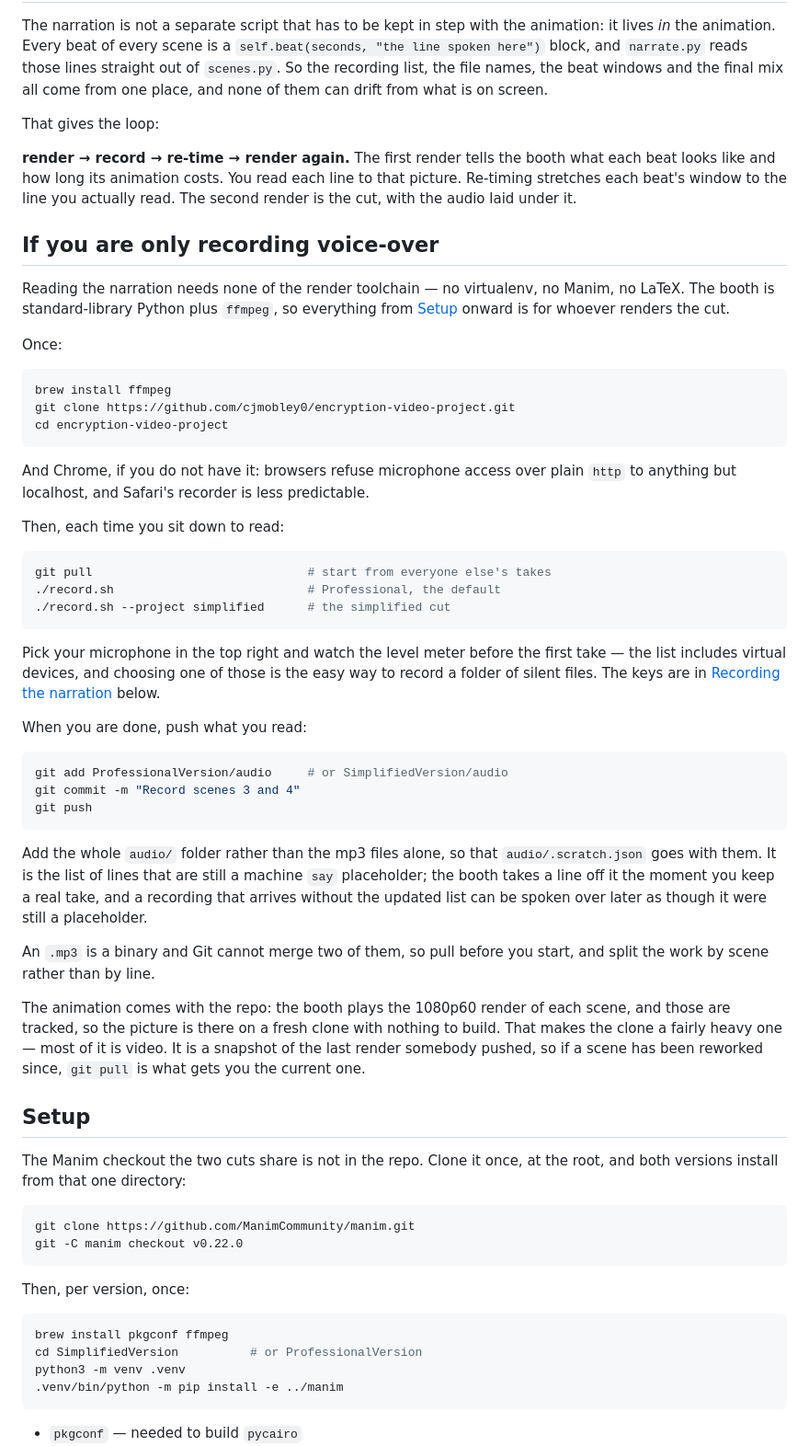
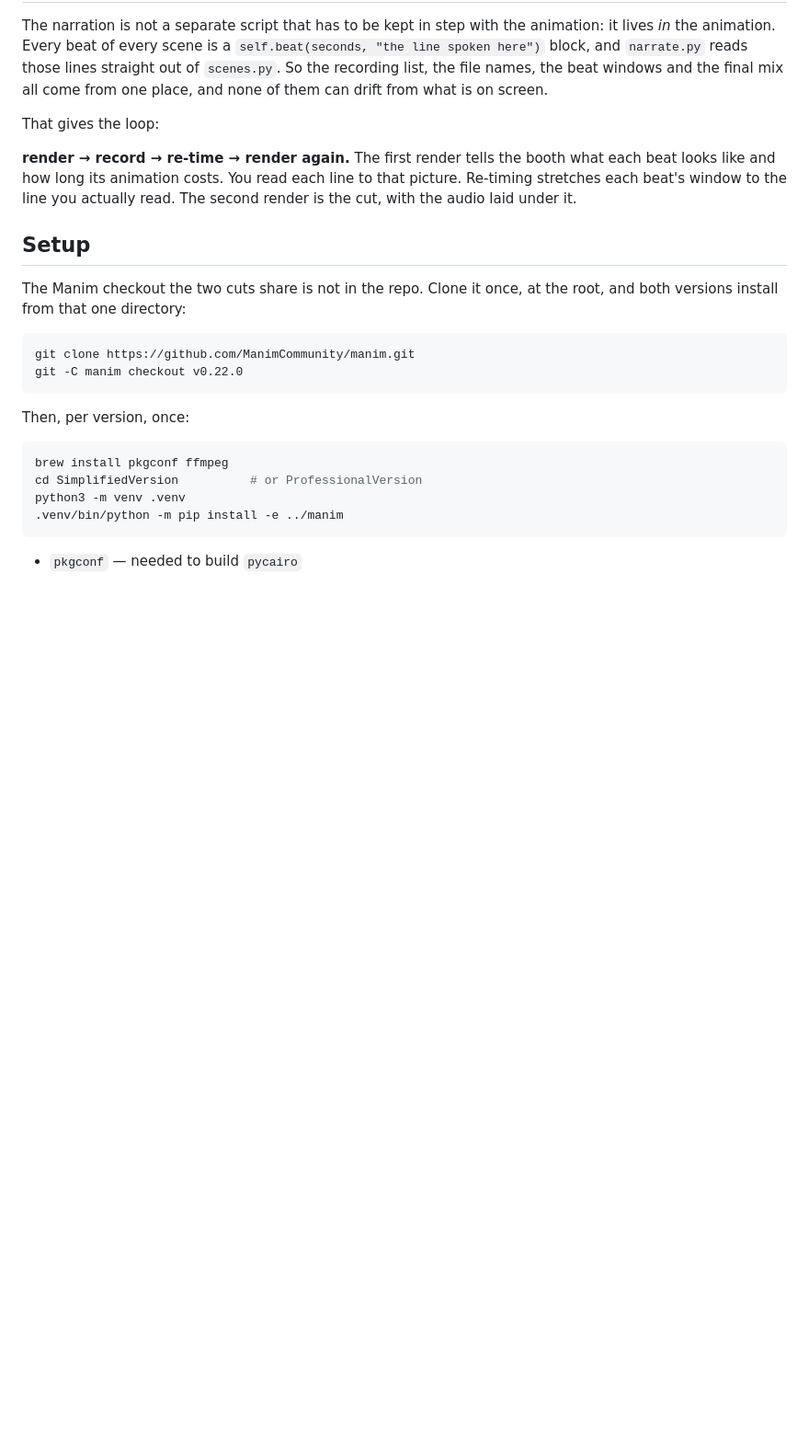
Before and after one commit to cjmobley0/encryption-video-project, a Markdown page: README.md, the part around one of its changes. Shown at 92% size. Drawn GitHub-style; blank space fills up the shorter version.

````diff
--- a/README.md
+++ b/README.md
@@ -65,60 +65,6 @@ what each beat looks like and how long its animation costs. You read each line
 to that picture. Re-timing stretches each beat's window to the line you
 actually read. The second render is the cut, with the audio laid under it.
 
-## If you are only recording voice-over
-
-Reading the narration needs none of the render toolchain — no virtualenv, no
-Manim, no LaTeX. The booth is standard-library Python plus `ffmpeg`, so
-everything from [Setup](#setup) onward is for whoever renders the cut.
-
-Once:
-
-```bash
-brew install ffmpeg
-git clone https://github.com/cjmobley0/encryption-video-project.git
-cd encryption-video-project
-```
-
-And Chrome, if you do not have it: browsers refuse microphone access over
-plain `http` to anything but localhost, and Safari's recorder is less
-predictable.
-
-Then, each time you sit down to read:
-
-```bash
-git pull                              # start from everyone else's takes
-./record.sh                           # Professional, the default
-./record.sh --project simplified      # the simplified cut
-```
-
-Pick your microphone in the top right and watch the level meter before the
-first take — the list includes virtual devices, and choosing one of those is
-the easy way to record a folder of silent files. The keys are in
-[Recording the narration](#recording-the-narration) below.
-
-When you are done, push what you read:
-
-```bash
-git add ProfessionalVersion/audio     # or SimplifiedVersion/audio
-git commit -m "Record scenes 3 and 4"
-git push
-```
-
-Add the whole `audio/` folder rather than the mp3 files alone, so that
-`audio/.scratch.json` goes with them. It is the list of lines that are still a
-machine `say` placeholder; the booth takes a line off it the moment you keep a
-real take, and a recording that arrives without the updated list can be spoken
-over later as though it were still a placeholder.
-
-An `.mp3` is a binary and Git cannot merge two of them, so pull before you
-start, and split the work by scene rather than by line.
-
-The animation comes with the repo: the booth plays the 1080p60 render of each
-scene, and those are tracked, so the picture is there on a fresh clone with
-nothing to build. That makes the clone a fairly heavy one — most of it is
-video. It is a snapshot of the last render somebody pushed, so if a scene has
-been reworked since, `git pull` is what gets you the current one.
-
 ## Setup
 
 The Manim checkout the two cuts share is not in the repo. Clone it once, at
````
Also changed, not shown: other parts of README.md (+59 -19 lines).
